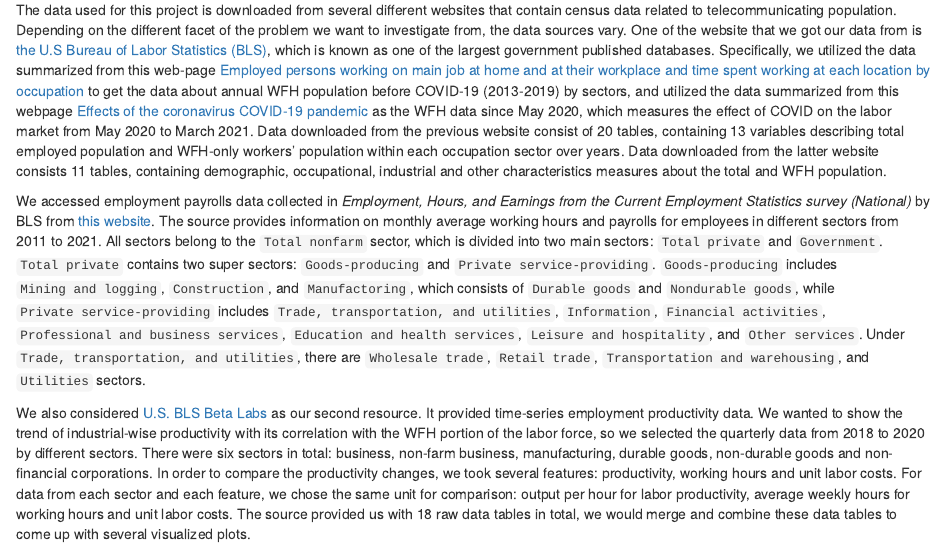
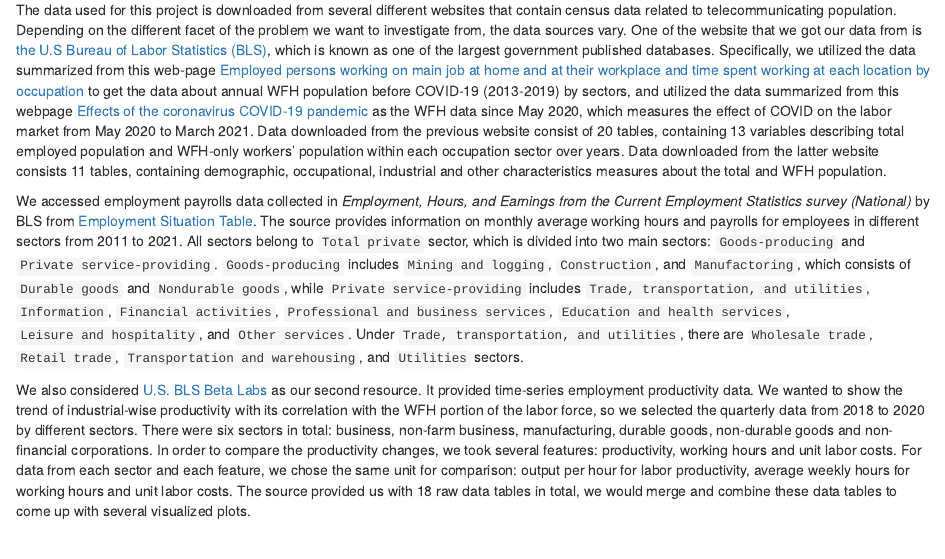
Before and after one commit to ReinZhang233/WFH, an R Markdown document (02-data.Rmd): the page in a window 1100 px wide, from 120 px down. Rendered offline with R 4.5, knitr and Pandoc, with nearby package versions; drawn as R Markdown's standard HTML page in place of the format the file asks for.

Commit message:
update data file

```diff
--- a/02-data.Rmd
+++ b/02-data.Rmd
@@ -3,7 +3,7 @@
 ## Data Description
 The data used for this project is downloaded from several different websites that contain census data related to telecommunicating population. Depending on the different facet of the problem we want to investigate from, the data sources vary. One of the website that we got our data from is [the U.S Bureau of Labor Statistics (BLS)](https://www.bls.gov/), which is known as one of the largest government published databases. Specifically, we utilized the data summarized from this web-page [Employed persons working on main job at home and at their workplace and time spent working at each location by occupation](https://www.bls.gov/webapps/legacy/tustab7.htm) to get the data about annual WFH population before COVID-19 (2013-2019) by sectors, and utilized the data summarized from this webpage [Effects of the coronavirus COVID-19 pandemic](https://www.bls.gov/cps/effects-of-the-coronavirus-covid-19-pandemic.htm#data) as the WFH data since May 2020, which measures the effect of COVID on the labor market from May 2020 to March 2021. Data downloaded from the previous website consist of 20 tables, containing 13 variables describing total employed population and WFH-only workers' population within each occupation sector over years. Data downloaded from the latter website consists 11 tables, containing demographic, occupational, industrial and other characteristics measures about the total and WFH population.
 
-We accessed employment payrolls data collected in *Employment, Hours, and Earnings from the Current Employment Statistics survey (National)* by BLS from [this website](https://www.bls.gov/ces/data/employment-situation-table-download.htm). The source provides information on monthly average working hours and payrolls for employees in different sectors from 2011 to 2021. All sectors belong to the `Total nonfarm` sector, which is divided into two main sectors: `Total private` and `Government`. `Total private` contains two super sectors: `Goods-producing` and `Private service-providing`. `Goods-producing` includes `Mining and logging`, `Construction`, and `Manufactoring`, which consists of `Durable goods` and `Nondurable goods`, while `Private service-providing` includes `Trade, transportation, and utilities`, `Information`, `Financial activities`, `Professional and business services`, `Education and health services`, `Leisure and hospitality`, and `Other services`. Under `Trade, transportation, and utilities`, there are `Wholesale trade`, `Retail trade`, `Transportation and warehousing`, and `Utilities` sectors.
+We accessed employment payrolls data collected in *Employment, Hours, and Earnings from the Current Employment Statistics survey (National)* by BLS from [Employment Situation Table](https://www.bls.gov/ces/data/employment-situation-table-download.htm). The source provides information on monthly average working hours and payrolls for employees in different sectors from 2011 to 2021. All sectors belong to `Total private` sector, which is divided into two main sectors: `Goods-producing` and `Private service-providing`. `Goods-producing` includes `Mining and logging`, `Construction`, and `Manufactoring`, which consists of `Durable goods` and `Nondurable goods`, while `Private service-providing` includes `Trade, transportation, and utilities`, `Information`, `Financial activities`, `Professional and business services`, `Education and health services`, `Leisure and hospitality`, and `Other services`. Under `Trade, transportation, and utilities`, there are `Wholesale trade`, `Retail trade`, `Transportation and warehousing`, and `Utilities` sectors.
 
 We also considered [U.S. BLS Beta Labs](https://beta.bls.gov/dataQuery/find?st=220&r=20&s=score%3AD&fq=survey:[pr]&more=0) as our second resource. It provided time-series employment productivity data. We wanted to show the trend of industrial-wise productivity with its correlation with the WFH portion of the labor force, so we selected the quarterly data from 2018 to 2020 by different sectors. There were six sectors in total: business, non-farm business, manufacturing, durable goods, non-durable goods and non-financial corporations. In order to compare the productivity changes, we took several features: productivity, working hours and unit labor costs. For data from each sector and each feature, we chose the same unit for comparison: output per hour for labor productivity, average weekly hours for working hours and unit labor costs. The source provided us with 18 raw data tables in total, we would merge and combine these data tables to come up with several visualized plots.
 
```
Also changed, not shown: data/EmployeesGPMDGElectronicProducts.xlsx (deleted), data/EmployeesGov.xlsx (deleted), data/EmployeesNonfarm.xlsx (deleted).
